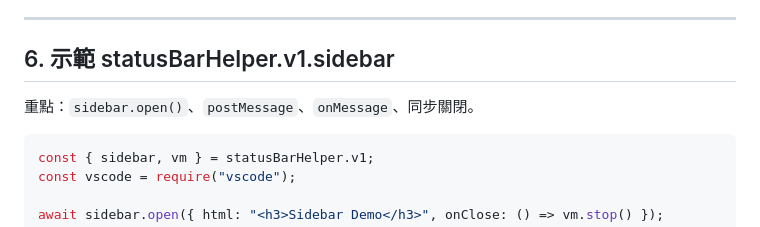
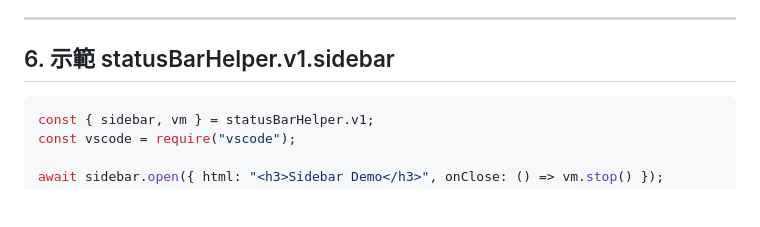
Before and after one commit to JiaHongL/status-bar-helper, a Markdown page: docs/generate-script.tw.prompt.md, the part around the change. Rendered like a GitHub page; blank space fills up the shorter version.

Commit message:
docs: modify generate-script-tw.prompt

````diff
--- a/docs/generate-script.tw.prompt.md
+++ b/docs/generate-script.tw.prompt.md
@@ -202,8 +202,6 @@ panel.webview.html = `
 
 ## 6. 示範 statusBarHelper.v1.sidebar
 
-重點：`sidebar.open()`、`postMessage`、`onMessage`、同步關閉。
-
 ```js
 const { sidebar, vm } = statusBarHelper.v1;
 const vscode = require("vscode");
````
